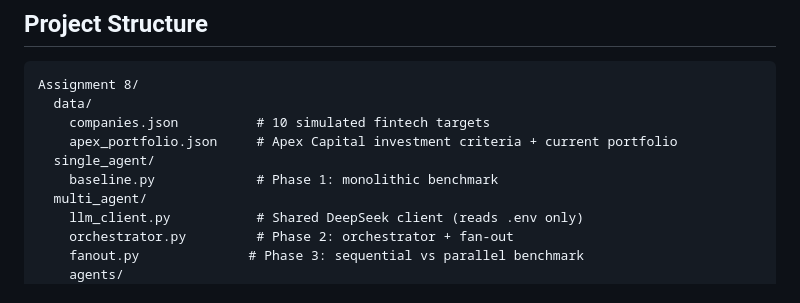
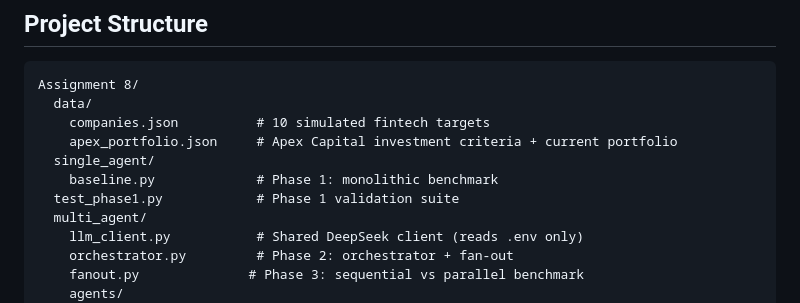
Before and after one commit to darthmal/multi-agent-system, a Markdown page: README.md, the part around the change. Rendered like a GitHub page.

Commit message:
Update README with current project structure

```diff
--- a/README.md
+++ b/README.md
@@ -103,6 +103,7 @@ Assignment 8/
     apex_portfolio.json     # Apex Capital investment criteria + current portfolio
   single_agent/
     baseline.py             # Phase 1: monolithic benchmark
+  test_phase1.py            # Phase 1 validation suite
   multi_agent/
     llm_client.py           # Shared DeepSeek client (reads .env only)
     orchestrator.py         # Phase 2: orchestrator + fan-out
```
